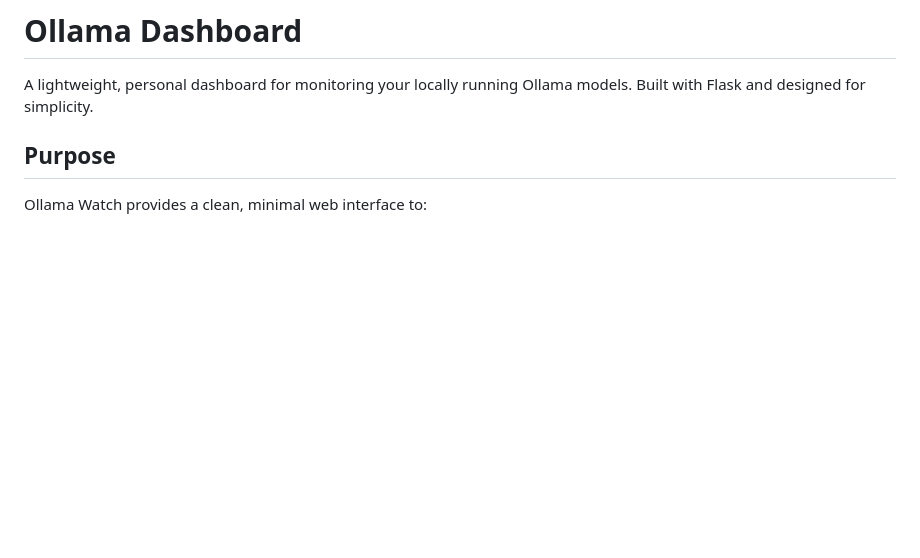
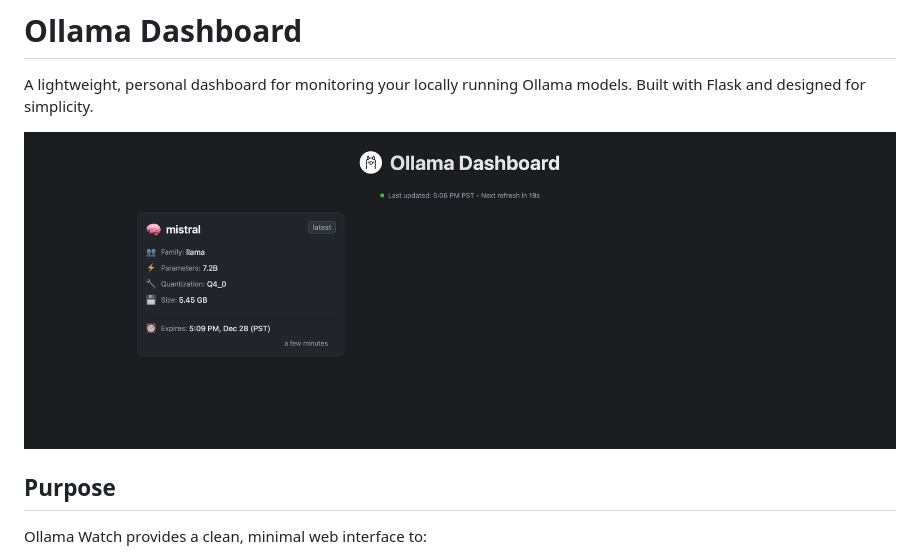
Before and after one commit to poiley/ollama-dashboard, a Markdown page: README.md, the part around the change. Rendered like a GitHub page; pictures changed too: static/screenshot.png (added); blank space fills up the shorter version.

Commit message:
Adding screenshot, gitignore

```diff
--- a/README.md
+++ b/README.md
@@ -1,6 +1,8 @@
 # Ollama Dashboard
 
 A lightweight, personal dashboard for monitoring your locally running Ollama models. Built with Flask and designed for simplicity.
+
+![Screenshot of Ollama Process Status UI](static/screenshot.png)
 
 ## Purpose
 
```
Also changed, not shown: 1 other file.
